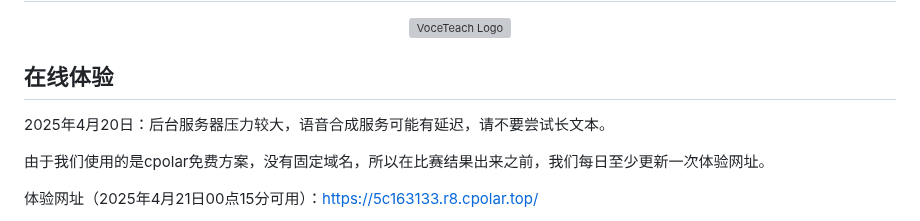
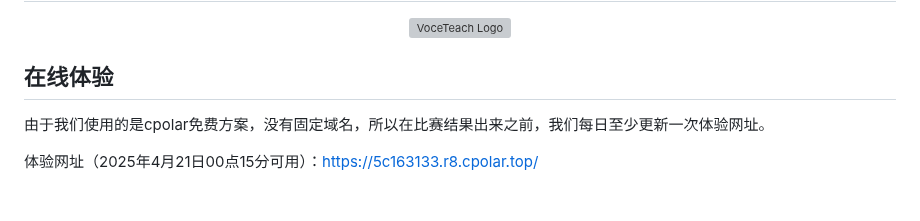
Before and after one commit to anonymous-fwwb/VoceTeach, a Markdown page: README.md, the part around the change. GitHub-like rendering; blank space fills up the shorter version; grey boxes are pictures that could not be loaded.

```diff
--- a/README.md
+++ b/README.md
@@ -8,8 +8,6 @@
 </div>
 
 ## 在线体验
-
-2025年4月20日：后台服务器压力较大，语音合成服务可能有延迟，请不要尝试长文本。
 
 由于我们使用的是cpolar免费方案，没有固定域名，所以在比赛结果出来之前，我们每日至少更新一次体验网址。
 
```
